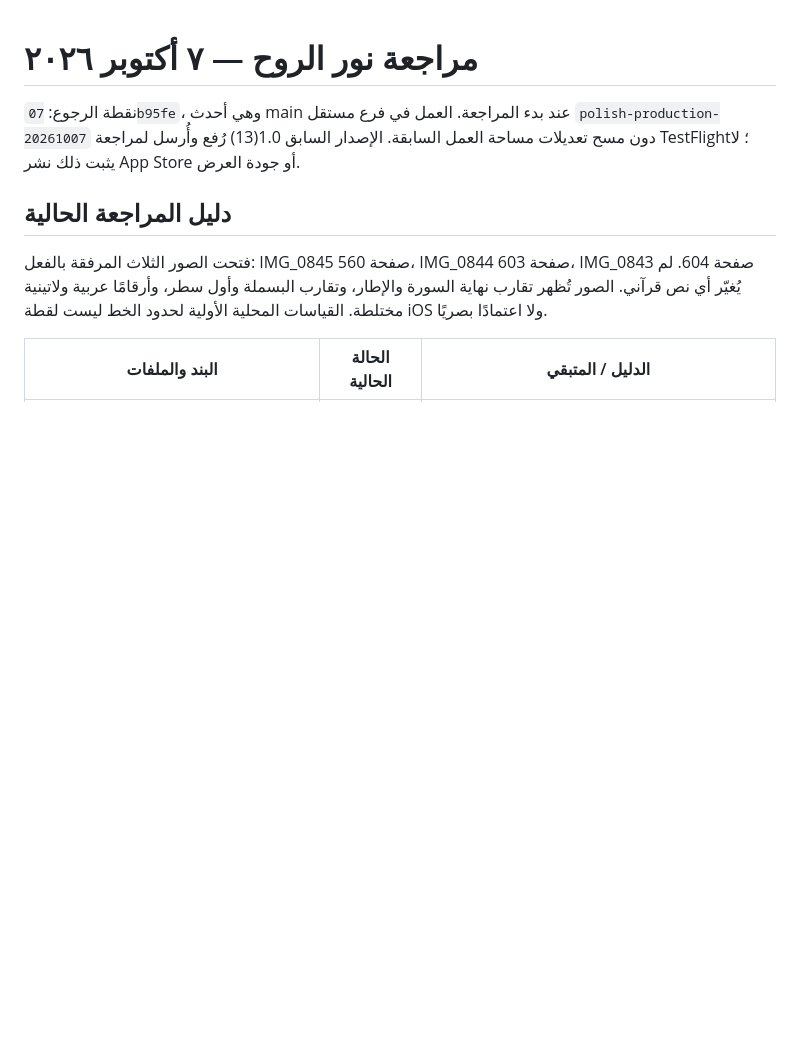
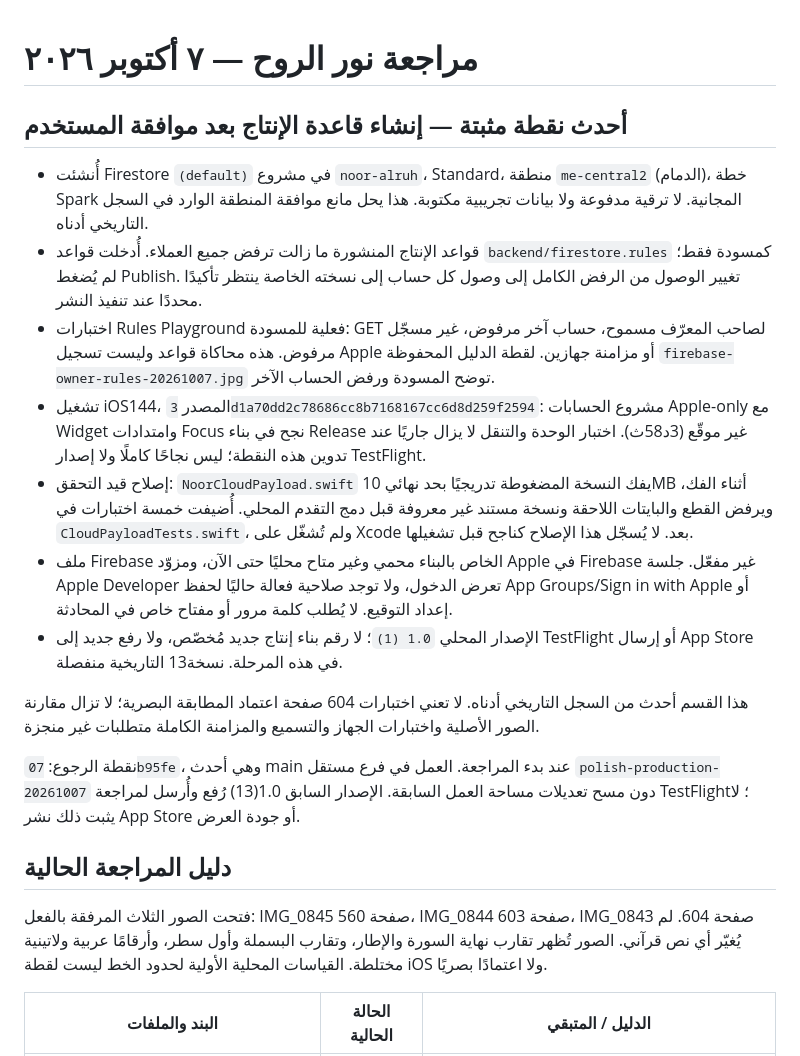
Before and after one commit to saud1596x/norAlroh, a Markdown page: release/PRODUCTION-EXECUTION-20261007.md, the part around one of its changes. GitHub-like rendering; blank space fills up the shorter version.

Commit message:
Record created production Firestore, unpublished rules and verified Apple-only compilation

```diff
--- a/release/PRODUCTION-EXECUTION-20261007.md
+++ b/release/PRODUCTION-EXECUTION-20261007.md
@@ -1,4 +1,16 @@
 # مراجعة نور الروح — ٧ أكتوبر ٢٠٢٦
+
+## أحدث نقطة مثبتة — إنشاء قاعدة الإنتاج بعد موافقة المستخدم
+
+- أُنشئت Firestore `(default)` في مشروع `noor-alruh`، Standard، منطقة `me-central2` (الدمام)، خطة Spark المجانية. لا ترقية مدفوعة ولا بيانات تجريبية مكتوبة. هذا يحل مانع موافقة المنطقة الوارد في السجل التاريخي أدناه.
+- قواعد الإنتاج المنشورة ما زالت ترفض جميع العملاء. أُدخلت قواعد `backend/firestore.rules` كمسودة فقط؛ لم يُضغط Publish. تغيير الوصول من الرفض الكامل إلى وصول كل حساب إلى نسخته الخاصة ينتظر تأكيدًا محددًا عند تنفيذ النشر.
+- اختبارات Rules Playground فعلية للمسودة: GET لصاحب المعرّف مسموح، حساب آخر مرفوض، غير مسجّل مرفوض. هذه محاكاة قواعد وليست تسجيل Apple أو مزامنة جهازين. لقطة الدليل المحفوظة `firebase-owner-rules-20261007.jpg` توضح المسودة ورفض الحساب الآخر.
+- تشغيل iOS144، المصدر `3d1a70dd2c78686cc8b7168167cc6d8d259f2594`: مشروع الحسابات Apple-only مع Widget وامتدادات Focus نجح في بناء Release غير موقّع (3د58ث). اختبار الوحدة والتنقل لا يزال جاريًا عند تدوين هذه النقطة؛ ليس نجاحًا كاملًا ولا إصدار TestFlight.
+- إصلاح قيد التحقق: `NoorCloudPayload.swift` يفك النسخة المضغوطة تدريجيًا بحد نهائي 10MB أثناء الفك، ويرفض القطع والبايتات اللاحقة ونسخة مستند غير معروفة قبل دمج التقدم المحلي. أُضيفت خمسة اختبارات في `CloudPayloadTests.swift`، ولم تُشغّل على Xcode بعد. لا يُسجّل هذا الإصلاح كناجح قبل تشغيلها.
+- ملف Firebase الخاص بالبناء محمي وغير متاح محليًا حتى الآن، ومزوّد Apple في Firebase غير مفعّل. جلسة Apple Developer تعرض الدخول، ولا توجد صلاحية فعالة حاليًا لحفظ App Groups/Sign in with Apple أو إعداد التوقيع. لا يُطلب كلمة مرور أو مفتاح خاص في المحادثة.
+- الإصدار المحلي `1.0 (1)`؛ لا رقم بناء إنتاج جديد مُخصّص، ولا رفع جديد إلى TestFlight أو إرسال App Store في هذه المرحلة. نسخة13 التاريخية منفصلة.
+
+هذا القسم أحدث من السجل التاريخي أدناه. لا تعني اختبارات 604 صفحة اعتماد المطابقة البصرية؛ لا تزال مقارنة الصور الأصلية واختبارات الجهاز والتسميع والمزامنة الكاملة متطلبات غير منجزة.
 
 نقطة الرجوع: `07b95fe`، وهي أحدث main عند بدء المراجعة. العمل في فرع مستقل `polish-production-20261007` دون مسح تعديلات مساحة العمل السابقة. الإصدار السابق 1.0(13) رُفع وأُرسل لمراجعة TestFlight؛ لا يثبت ذلك نشر App Store أو جودة العرض.
 
```
Also changed, not shown: other parts of release/PRODUCTION-EXECUTION-20261007.md (+5 -4 lines), release/PRODUCTION-ACCOUNTS-BUILD.md (+3 -1 lines).
